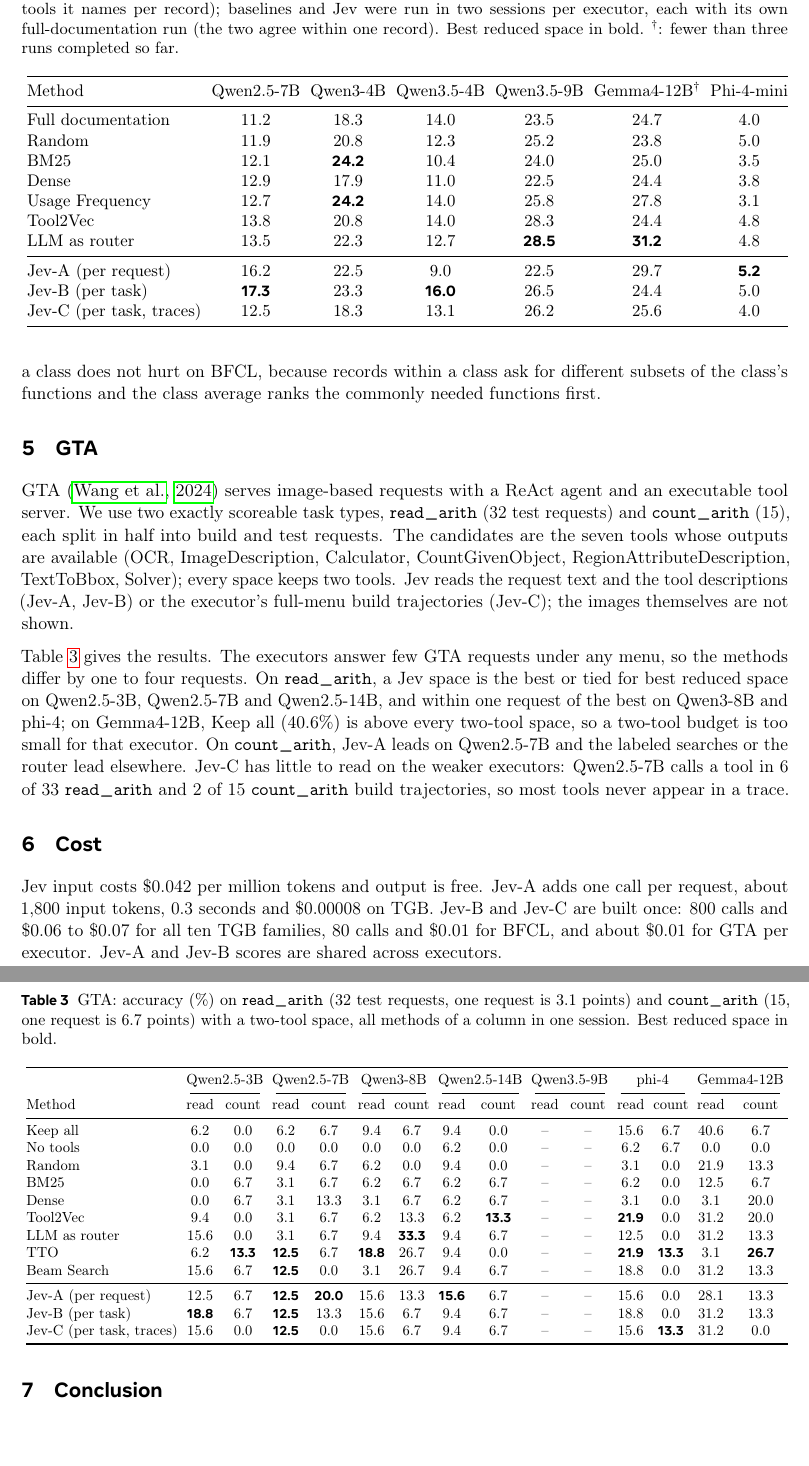
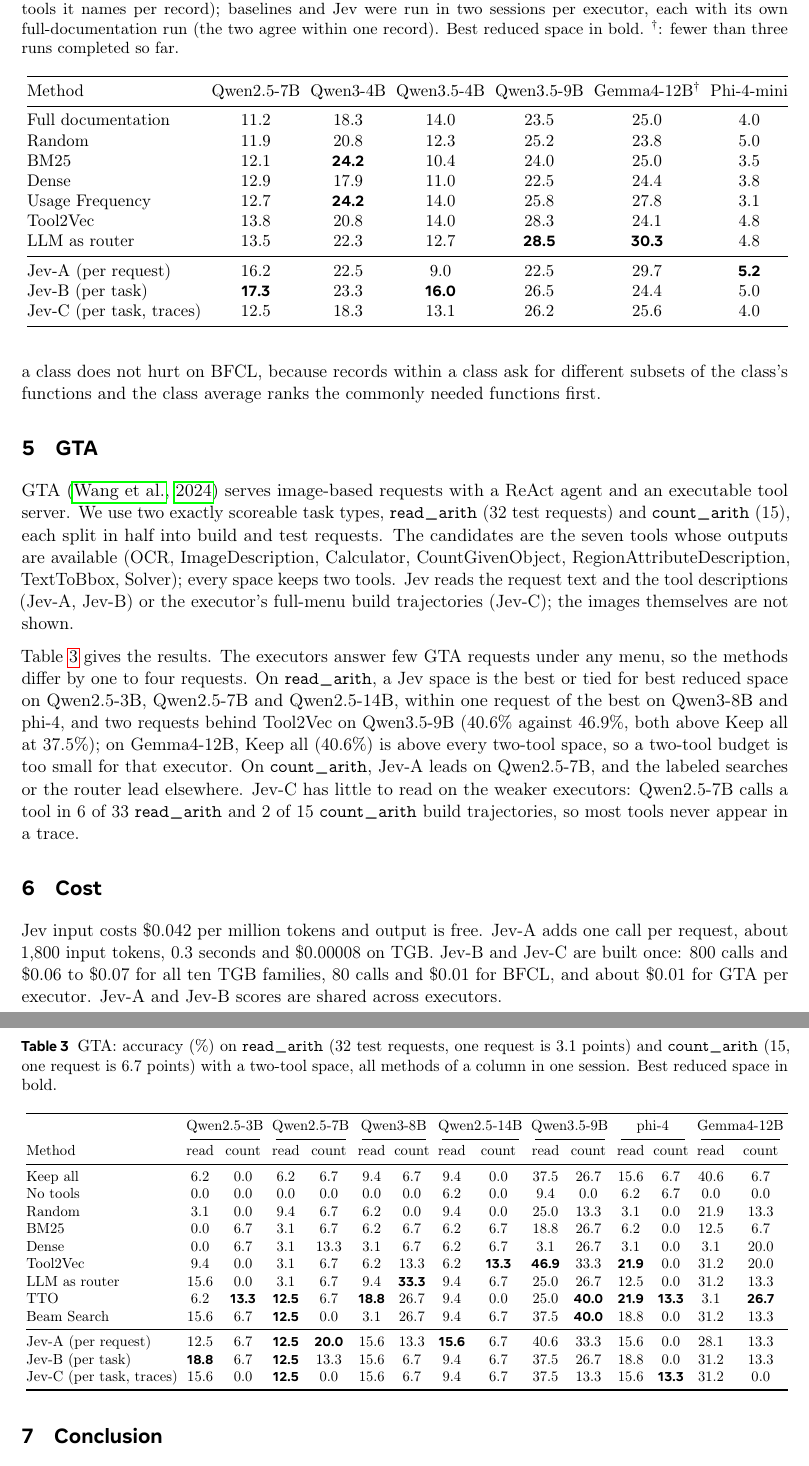
Before and after one commit to xuan7zhang/jev-toolspace, a LaTeX document (paper/main.tex, which reads paper/tabs/bfcl.tex, paper/tabs/gta.tex): two parts of pages 5 and 6 of 7, joined at a grey line, cut so that both start at the same text. Compiled offline with pdfLaTeX.

Commit message:
GTA Qwen3.5-9B
Co-Authored-By: Claude Fable 5.1 <noreply@anthropic.com>

```diff
--- a/paper/main.tex
+++ b/paper/main.tex
@@ -114,7 +114,7 @@ GTA \citep{gta} serves image-based requests with a ReAct agent and an executable
 
 \input{tabs/gta}
 
-Table~\ref{tab:gta} gives the results. The executors answer few GTA requests under any menu, so the methods differ by one to four requests. On \task{read_arith}, a Jev space is the best or tied for best reduced space on Qwen2.5-3B, Qwen2.5-7B and Qwen2.5-14B, and within one request of the best on Qwen3-8B and phi-4; on Gemma4-12B, Keep all (40.6\%) is above every two-tool space, so a two-tool budget is too small for that executor. On \task{count_arith}, \JA{} leads on Qwen2.5-7B and the labeled searches or the router lead elsewhere. \JC{} has little to read on the weaker executors: Qwen2.5-7B calls a tool in 6 of 33 \task{read_arith} and 2 of 15 \task{count_arith} build trajectories, so most tools never appear in a trace.
+Table~\ref{tab:gta} gives the results. The executors answer few GTA requests under any menu, so the methods differ by one to four requests. On \task{read_arith}, a Jev space is the best or tied for best reduced space on Qwen2.5-3B, Qwen2.5-7B and Qwen2.5-14B, within one request of the best on Qwen3-8B and phi-4, and two requests behind Tool2Vec on Qwen3.5-9B (40.6\% against 46.9\%, both above Keep all at 37.5\%); on Gemma4-12B, Keep all (40.6\%) is above every two-tool space, so a two-tool budget is too small for that executor. On \task{count_arith}, \JA{} leads on Qwen2.5-7B, and the labeled searches or the router lead elsewhere. \JC{} has little to read on the weaker executors: Qwen2.5-7B calls a tool in 6 of 33 \task{read_arith} and 2 of 15 \task{count_arith} build trajectories, so most tools never appear in a trace.
 
 % ---------------------------------------------------------------------
 \section{Cost}
--- a/paper/tabs/bfcl.tex
+++ b/paper/tabs/bfcl.tex
@@ -7,13 +7,13 @@
 \toprule
 Method & Qwen2.5-7B & Qwen3-4B & Qwen3.5-4B & Qwen3.5-9B & Gemma4-12B$^\dagger$ & Phi-4-mini \\
 \midrule
-Full documentation & 11.2 & 18.3 & 14.0 & 23.5 & 24.7 & 4.0 \\
+Full documentation & 11.2 & 18.3 & 14.0 & 23.5 & 25.0 & 4.0 \\
 Random & 11.9 & 20.8 & 12.3 & 25.2 & 23.8 & 5.0 \\
 BM25 & 12.1 & \textbf{24.2} & 10.4 & 24.0 & 25.0 & 3.5 \\
 Dense & 12.9 & 17.9 & 11.0 & 22.5 & 24.4 & 3.8 \\
 Usage Frequency & 12.7 & \textbf{24.2} & 14.0 & 25.8 & 27.8 & 3.1 \\
-Tool2Vec & 13.8 & 20.8 & 14.0 & 28.3 & 24.4 & 4.8 \\
-LLM as router & 13.5 & 22.3 & 12.7 & \textbf{28.5} & \textbf{31.2} & 4.8 \\
+Tool2Vec & 13.8 & 20.8 & 14.0 & 28.3 & 24.1 & 4.8 \\
+LLM as router & 13.5 & 22.3 & 12.7 & \textbf{28.5} & \textbf{30.3} & 4.8 \\
 \midrule
 Jev-A (per request) & 16.2 & 22.5 & 9.0 & 22.5 & 29.7 & \textbf{5.2} \\
 Jev-B (per task) & \textbf{17.3} & 23.3 & \textbf{16.0} & 26.5 & 24.4 & 5.0 \\
--- a/paper/tabs/gta.tex
+++ b/paper/tabs/gta.tex
@@ -9,19 +9,19 @@
 \cmidrule(lr){2-3} \cmidrule(lr){4-5} \cmidrule(lr){6-7} \cmidrule(lr){8-9} \cmidrule(lr){10-11} \cmidrule(lr){12-13} \cmidrule(lr){14-15}
 Method & read & count & read & count & read & count & read & count & read & count & read & count & read & count \\
 \midrule
-Keep all & 6.2 & 0.0 & 6.2 & 6.7 & 9.4 & 6.7 & 9.4 & 0.0 & -- & -- & 15.6 & 6.7 & 40.6 & 6.7 \\
-No tools & 0.0 & 0.0 & 0.0 & 0.0 & 0.0 & 0.0 & 6.2 & 0.0 & -- & -- & 6.2 & 6.7 & 0.0 & 0.0 \\
-Random & 3.1 & 0.0 & 9.4 & 6.7 & 6.2 & 0.0 & 9.4 & 0.0 & -- & -- & 3.1 & 0.0 & 21.9 & 13.3 \\
-BM25 & 0.0 & 6.7 & 3.1 & 6.7 & 6.2 & 6.7 & 6.2 & 6.7 & -- & -- & 6.2 & 0.0 & 12.5 & 6.7 \\
-Dense & 0.0 & 6.7 & 3.1 & 13.3 & 3.1 & 6.7 & 6.2 & 6.7 & -- & -- & 3.1 & 0.0 & 3.1 & 20.0 \\
-Tool2Vec & 9.4 & 0.0 & 3.1 & 6.7 & 6.2 & 13.3 & 6.2 & \textbf{13.3} & -- & -- & \textbf{21.9} & 0.0 & 31.2 & 20.0 \\
-LLM as router & 15.6 & 0.0 & 3.1 & 6.7 & 9.4 & \textbf{33.3} & 9.4 & 6.7 & -- & -- & 12.5 & 0.0 & 31.2 & 13.3 \\
-TTO & 6.2 & \textbf{13.3} & \textbf{12.5} & 6.7 & \textbf{18.8} & 26.7 & 9.4 & 0.0 & -- & -- & \textbf{21.9} & \textbf{13.3} & 3.1 & \textbf{26.7} \\
-Beam Search & 15.6 & 6.7 & \textbf{12.5} & 0.0 & 3.1 & 26.7 & 9.4 & 6.7 & -- & -- & 18.8 & 0.0 & 31.2 & 13.3 \\
+Keep all & 6.2 & 0.0 & 6.2 & 6.7 & 9.4 & 6.7 & 9.4 & 0.0 & 37.5 & 26.7 & 15.6 & 6.7 & 40.6 & 6.7 \\
+No tools & 0.0 & 0.0 & 0.0 & 0.0 & 0.0 & 0.0 & 6.2 & 0.0 & 9.4 & 0.0 & 6.2 & 6.7 & 0.0 & 0.0 \\
+Random & 3.1 & 0.0 & 9.4 & 6.7 & 6.2 & 0.0 & 9.4 & 0.0 & 25.0 & 13.3 & 3.1 & 0.0 & 21.9 & 13.3 \\
+BM25 & 0.0 & 6.7 & 3.1 & 6.7 & 6.2 & 6.7 & 6.2 & 6.7 & 18.8 & 26.7 & 6.2 & 0.0 & 12.5 & 6.7 \\
+Dense & 0.0 & 6.7 & 3.1 & 13.3 & 3.1 & 6.7 & 6.2 & 6.7 & 3.1 & 26.7 & 3.1 & 0.0 & 3.1 & 20.0 \\
+Tool2Vec & 9.4 & 0.0 & 3.1 & 6.7 & 6.2 & 13.3 & 6.2 & \textbf{13.3} & \textbf{46.9} & 33.3 & \textbf{21.9} & 0.0 & 31.2 & 20.0 \\
+LLM as router & 15.6 & 0.0 & 3.1 & 6.7 & 9.4 & \textbf{33.3} & 9.4 & 6.7 & 25.0 & 26.7 & 12.5 & 0.0 & 31.2 & 13.3 \\
+TTO & 6.2 & \textbf{13.3} & \textbf{12.5} & 6.7 & \textbf{18.8} & 26.7 & 9.4 & 0.0 & 25.0 & \textbf{40.0} & \textbf{21.9} & \textbf{13.3} & 3.1 & \textbf{26.7} \\
+Beam Search & 15.6 & 6.7 & \textbf{12.5} & 0.0 & 3.1 & 26.7 & 9.4 & 6.7 & 37.5 & \textbf{40.0} & 18.8 & 0.0 & 31.2 & 13.3 \\
 \midrule
-Jev-A (per request) & 12.5 & 6.7 & \textbf{12.5} & \textbf{20.0} & 15.6 & 13.3 & \textbf{15.6} & 6.7 & -- & -- & 15.6 & 0.0 & 28.1 & 13.3 \\
-Jev-B (per task) & \textbf{18.8} & 6.7 & \textbf{12.5} & 13.3 & 15.6 & 6.7 & 9.4 & 6.7 & -- & -- & 18.8 & 0.0 & 31.2 & 13.3 \\
-Jev-C (per task, traces) & 15.6 & 0.0 & \textbf{12.5} & 0.0 & 15.6 & 6.7 & 9.4 & 6.7 & -- & -- & 15.6 & \textbf{13.3} & 31.2 & 0.0 \\
+Jev-A (per request) & 12.5 & 6.7 & \textbf{12.5} & \textbf{20.0} & 15.6 & 13.3 & \textbf{15.6} & 6.7 & 40.6 & 33.3 & 15.6 & 0.0 & 28.1 & 13.3 \\
+Jev-B (per task) & \textbf{18.8} & 6.7 & \textbf{12.5} & 13.3 & 15.6 & 6.7 & 9.4 & 6.7 & 37.5 & 26.7 & 18.8 & 0.0 & 31.2 & 13.3 \\
+Jev-C (per task, traces) & 15.6 & 0.0 & \textbf{12.5} & 0.0 & 15.6 & 6.7 & 9.4 & 6.7 & 37.5 & 13.3 & 15.6 & \textbf{13.3} & 31.2 & 0.0 \\
 \bottomrule
 \end{tabular}}
 \end{table}
```
Also changed, not shown: 3 other files.
